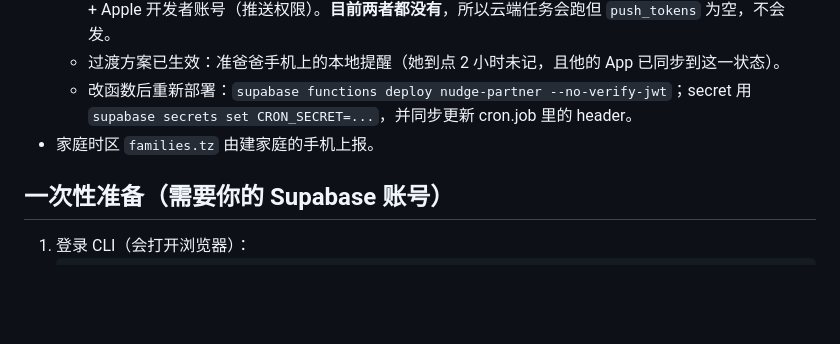
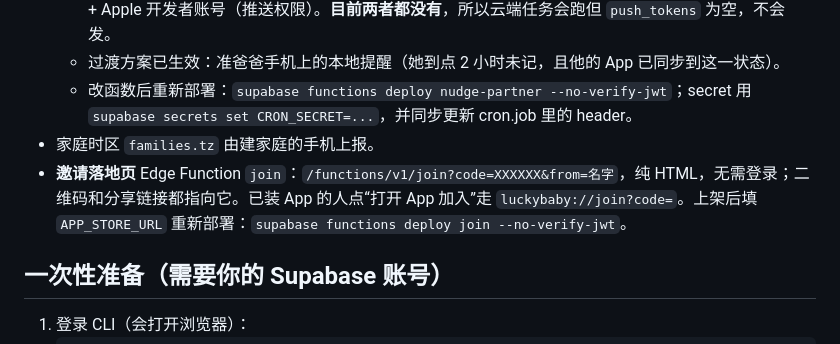
Before and after one commit to LuckyYouStudio/LuckyBaby, a Markdown page: supabase/README.md, the part around the change. Rendered like a GitHub page; blank space fills up the shorter version.

Commit message:
文档：邀请落地页与深链接说明
Co-Authored-By: Claude Fable 5.1 <noreply@anthropic.com>

```diff
--- a/supabase/README.md
+++ b/supabase/README.md
@@ -17,6 +17,7 @@
   - 过渡方案已生效：准爸爸手机上的本地提醒（她到点 2 小时未记，且他的 App 已同步到这一状态）。
   - 改函数后重新部署：`supabase functions deploy nudge-partner --no-verify-jwt`；secret 用 `supabase secrets set CRON_SECRET=...`，并同步更新 cron.job 里的 header。
 - 家庭时区 `families.tz` 由建家庭的手机上报。
+- **邀请落地页** Edge Function `join`：`/functions/v1/join?code=XXXXXX&from=名字`，纯 HTML，无需登录；二维码和分享链接都指向它。已装 App 的人点“打开 App 加入”走 `luckybaby://join?code=`。上架后填 `APP_STORE_URL` 重新部署：`supabase functions deploy join --no-verify-jwt`。
 
 ## 一次性准备（需要你的 Supabase 账号）
 
```
Also changed, not shown: CLAUDE.md (+2 -1 lines).
